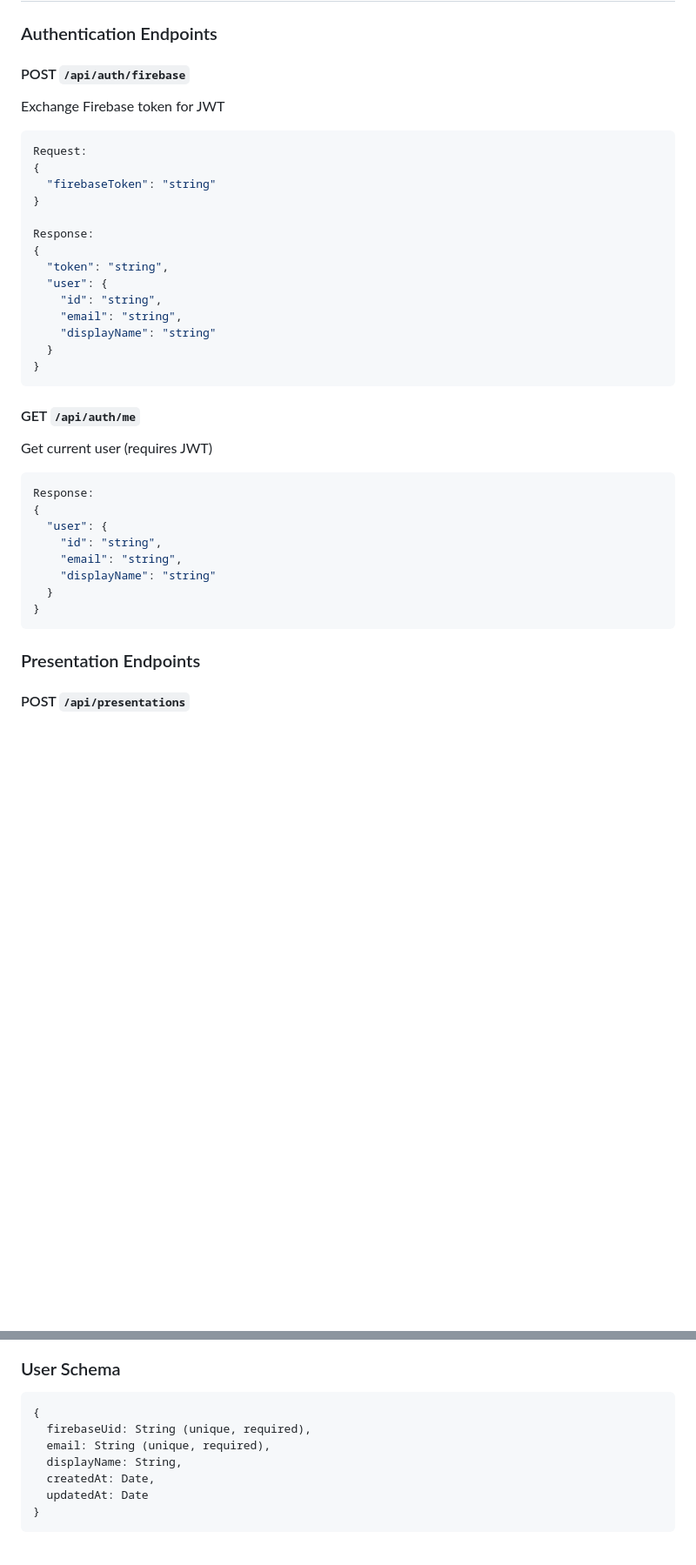
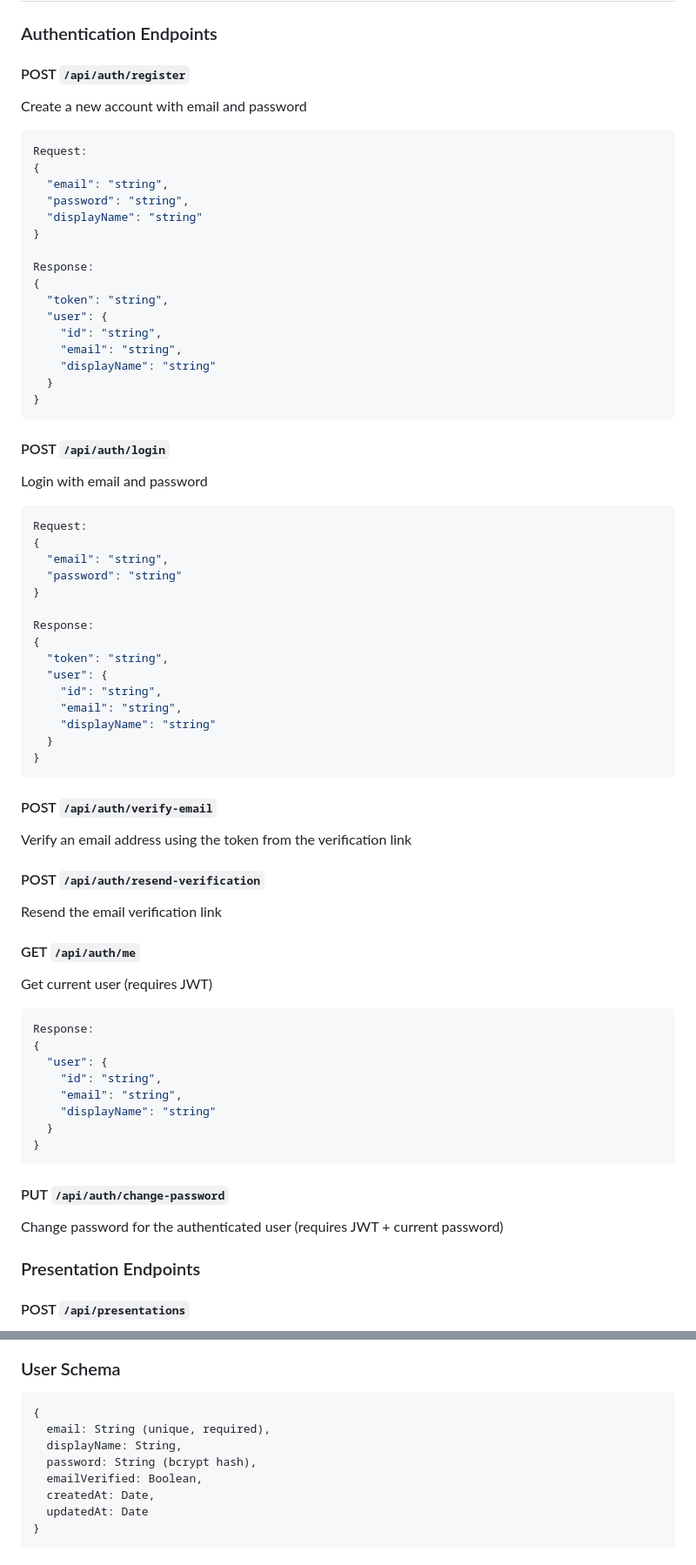
Before and after one commit to huzefa125/Presento, a Markdown page: README.md, 2 parts joined by grey strips. Shown at 87% size. GitHub-like rendering; blank space fills up the shorter version.

````diff
--- a/README.md
+++ b/README.md
@@ -398,12 +376,14 @@ npm run preview
 
 ### Authentication Endpoints
 
-#### POST `/api/auth/firebase`
-Exchange Firebase token for JWT
+#### POST `/api/auth/register`
+Create a new account with email and password
 ```json
 Request:
 {
-  "firebaseToken": "string"
+  "email": "string",
+  "password": "string",
+  "displayName": "string"
 }
 
 Response:
@@ -417,6 +397,32 @@ Response:
 }
 ```
 
+#### POST `/api/auth/login`
+Login with email and password
+```json
+Request:
+{
+  "email": "string",
+  "password": "string"
+}
+
+Response:
+{
+  "token": "string",
+  "user": {
+    "id": "string",
+    "email": "string",
+    "displayName": "string"
+  }
+}
+```
+
+#### POST `/api/auth/verify-email`
+Verify an email address using the token from the verification link
+
+#### POST `/api/auth/resend-verification`
+Resend the email verification link
+
 #### GET `/api/auth/me`
 Get current user (requires JWT)
 ```json
@@ -429,6 +435,9 @@ Response:
   }
 }
 ```
+
+#### PUT `/api/auth/change-password`
+Change password for the authenticated user (requires JWT + current password)
 
 ### Presentation Endpoints
 
@@ -561,9 +570,10 @@ Error occurred
 ### User Schema
 ```javascript
 {
-  firebaseUid: String (unique, required),
   email: String (unique, required),
   displayName: String,
+  password: String (bcrypt hash),
+  emailVerified: Boolean,
   createdAt: Date,
   updatedAt: Date
 }
````
Also changed, not shown: other parts of README.md (+3 -25 lines).
